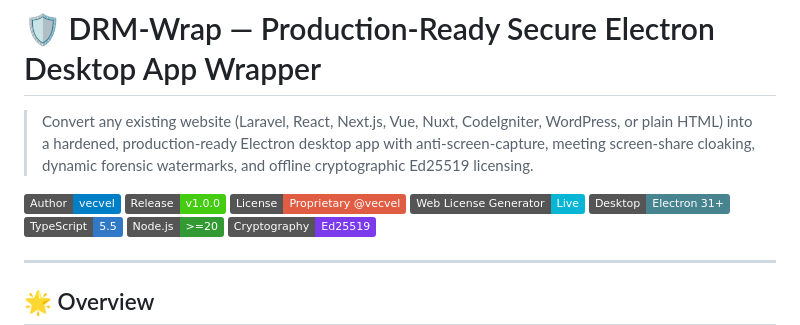
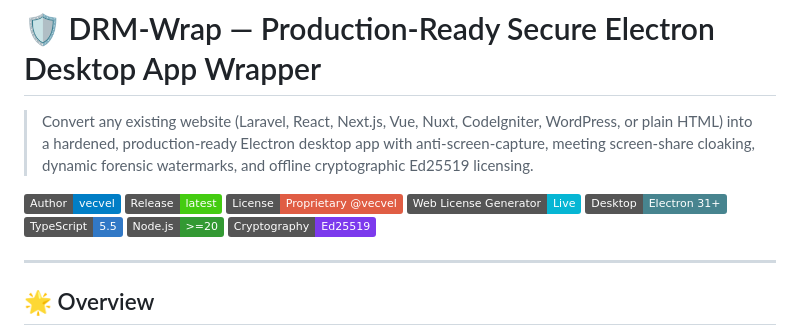
Before and after one commit to besaoct/drm-wrap, a Markdown page: README.md, the part around the change. Rendered like a GitHub page; badges without logos.

Commit message:
docs(readme): update release badge to latest

```diff
--- a/README.md
+++ b/README.md
@@ -3,7 +3,7 @@
 > Convert any existing website (Laravel, React, Next.js, Vue, Nuxt, CodeIgniter, WordPress, or plain HTML) into a hardened, production-ready Electron desktop app with anti-screen-capture, meeting screen-share cloaking, dynamic forensic watermarks, and offline cryptographic Ed25519 licensing.
 
 [![Author](https://img.shields.io/badge/Author-vecvel-blue.svg)](https://github.com/vecvel)
-[![Release](https://img.shields.io/badge/Release-v1.0.0-success.svg)](https://github.com/vecvel/drm-wrap/releases)
+[![Release](https://img.shields.io/badge/Release-latest-success.svg)](https://github.com/vecvel/drm-wrap/releases/latest)
 [![License](https://img.shields.io/badge/License-Proprietary%20%40vecvel-red.svg)](LICENSE)
 [![GitHub Pages](https://img.shields.io/badge/Web%20License%20Generator-Live-06b6d4?logo=githubpages&logoColor=white)](https://vecvel.github.io/drm-wrap/)
 [![Electron](https://img.shields.io/badge/Desktop-Electron%2031%2B-47848F?logo=electron&logoColor=white)](https://www.electronjs.org/)
```
